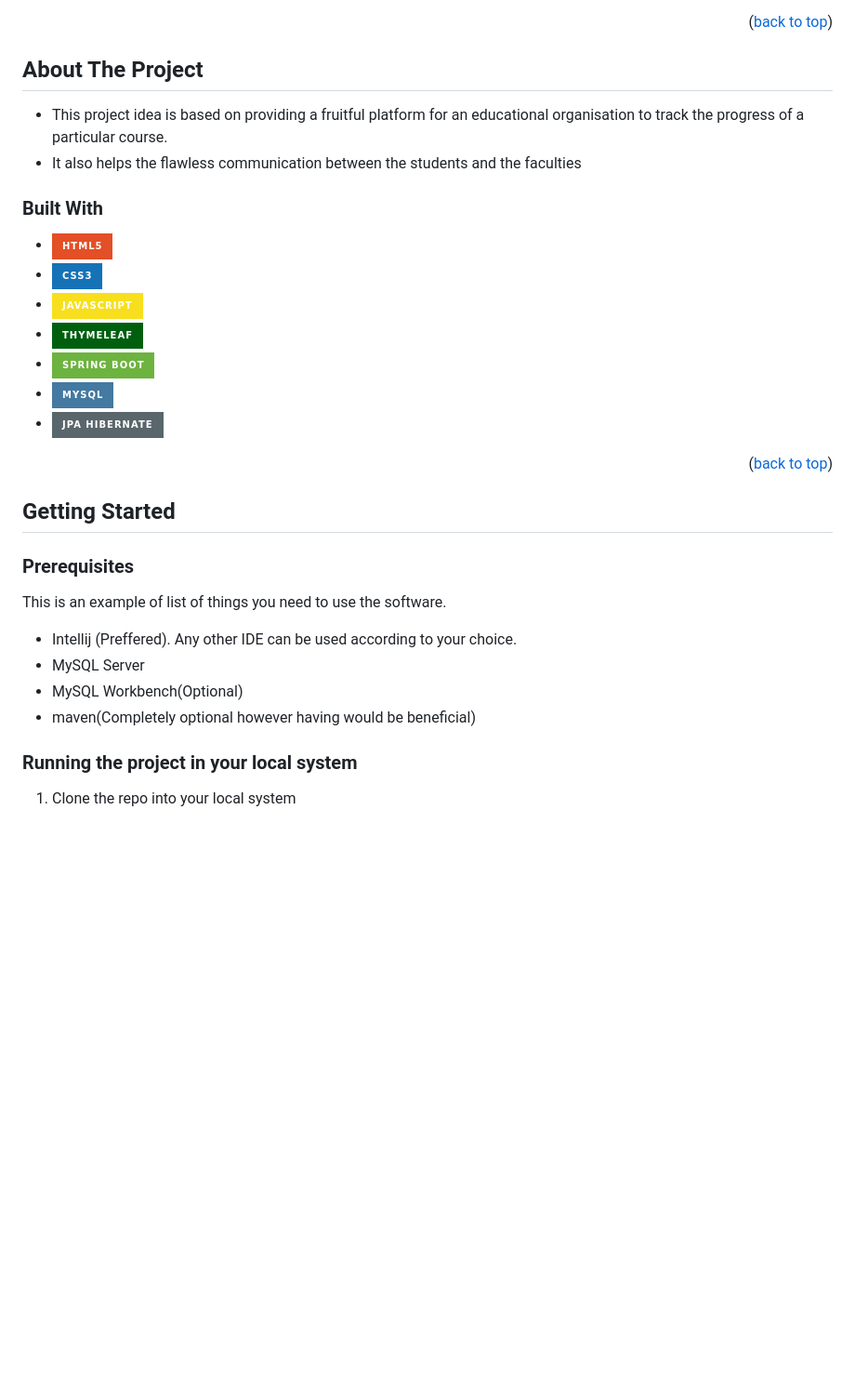
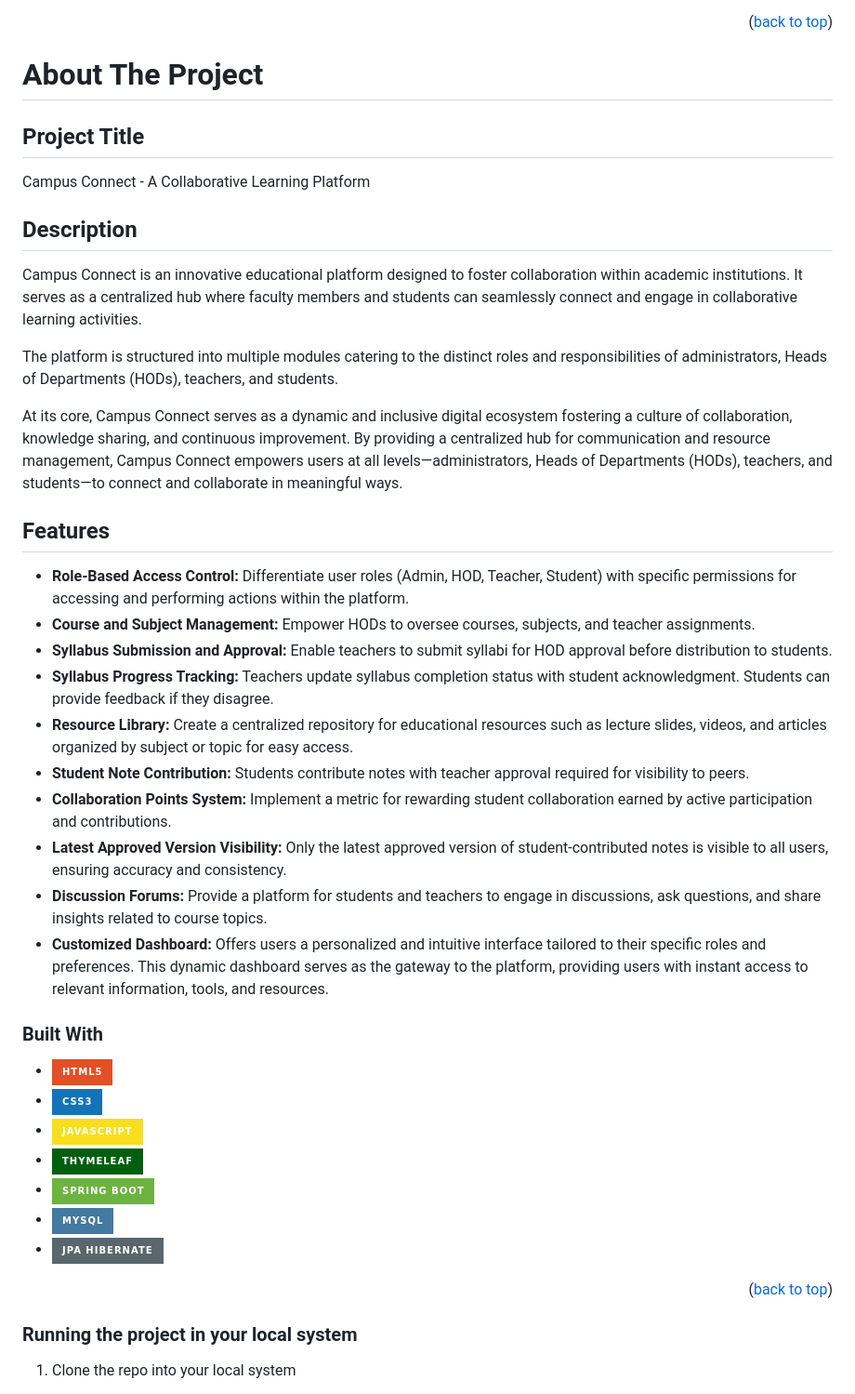
Before and after one commit to subodhadhikari2023/CampusConnect, a Markdown page: README.md, the part around the change printed below. Shown: that part at 93% size. GitHub-like rendering; badges without logos; blank space fills up the shorter version.

```diff
--- a/README.md
+++ b/README.md
@@ -82,11 +82,31 @@
 
 
 <!-- ABOUT THE PROJECT -->
-## About The Project
+# About The Project
 
 
-- This project idea is based on providing a fruitful platform for an educational organisation to track the progress of a particular course.
-- It also helps the flawless communication between the students and the faculties
+## Project Title
+Campus Connect - A Collaborative Learning Platform
+
+## Description
+Campus Connect is an innovative educational platform designed to foster collaboration within academic institutions. It serves as a centralized hub where faculty members and students can seamlessly connect and engage in collaborative learning activities.
+
+The platform is structured into multiple modules catering to the distinct roles and responsibilities of administrators, Heads of Departments (HODs), teachers, and students.
+
+At its core, Campus Connect serves as a dynamic and inclusive digital ecosystem fostering a culture of collaboration, knowledge sharing, and continuous improvement. By providing a centralized hub for communication and resource management, Campus Connect empowers users at all levels—administrators, Heads of Departments (HODs), teachers, and students—to connect and collaborate in meaningful ways.
+
+## Features
+- **Role-Based Access Control:** Differentiate user roles (Admin, HOD, Teacher, Student) with specific permissions for accessing and performing actions within the platform.
+- **Course and Subject Management:** Empower HODs to oversee courses, subjects, and teacher assignments.
+- **Syllabus Submission and Approval:** Enable teachers to submit syllabi for HOD approval before distribution to students.
+- **Syllabus Progress Tracking:** Teachers update syllabus completion status with student acknowledgment. Students can provide feedback if they disagree.
+- **Resource Library:** Create a centralized repository for educational resources such as lecture slides, videos, and articles organized by subject or topic for easy access.
+- **Student Note Contribution:** Students contribute notes with teacher approval required for visibility to peers.
+- **Collaboration Points System:** Implement a metric for rewarding student collaboration earned by active participation and contributions.
+- **Latest Approved Version Visibility:** Only the latest approved version of student-contributed notes is visible to all users, ensuring accuracy and consistency.
+- **Discussion Forums:** Provide a platform for students and teachers to engage in discussions, ask questions, and share insights related to course topics.
+- **Customized Dashboard:** Offers users a personalized and intuitive interface tailored to their specific roles and preferences. This dynamic dashboard serves as the gateway to the platform, providing users with instant access to relevant information, tools, and resources.
+
 
 
 
@@ -104,17 +124,6 @@
 <p align="right">(<a href="#readme-top">back to top</a>)</p>
 
 
-
-
-## Getting Started
-
-### Prerequisites
-
-This is an example of  list of things you need to use the software.
-- Intellij (Preffered). Any other IDE can be used according to your choice.
-- MySQL Server
-- MySQL Workbench(Optional)
-- maven(Completely optional however having would be beneficial)
 
 ### Running the project in your local system
 
```
Also changed, not shown: other parts of README.md (+10 -0 lines).
